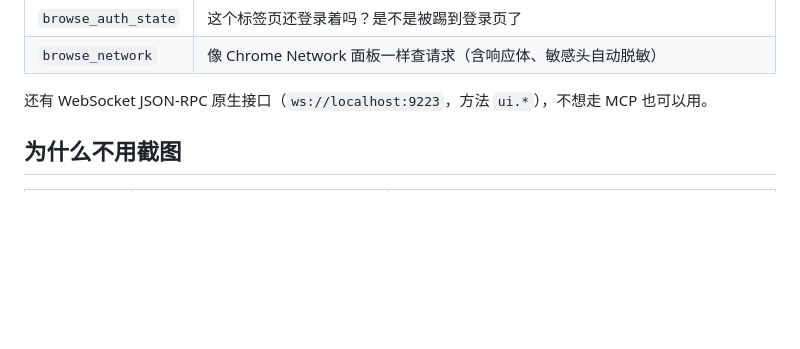
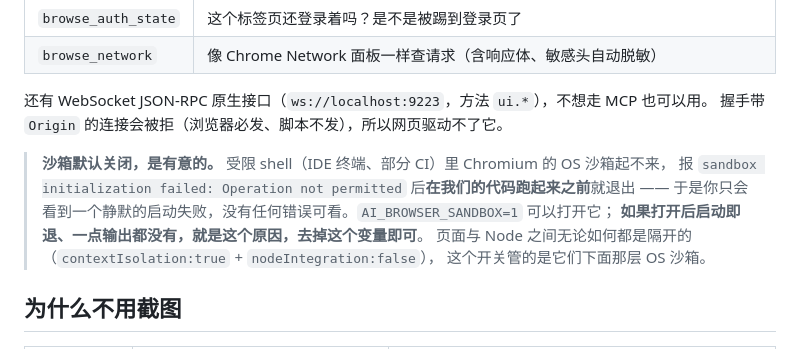
Before and after one commit to Glittering/ai-browser, a Markdown page: README-CN.md, the part around the change. Rendered like a GitHub page; blank space fills up the shorter version.

```diff
--- a/README-CN.md
+++ b/README-CN.md
@@ -67,6 +67,14 @@ macOS 用户也可以直接用打包好的 `.dmg`（Release 里），不用装 N
 | `browse_network` | 像 Chrome Network 面板一样查请求（含响应体、敏感头自动脱敏） |
 
 还有 WebSocket JSON-RPC 原生接口（`ws://localhost:9223`，方法 `ui.*`），不想走 MCP 也可以用。
+握手带 `Origin` 的连接会被拒（浏览器必发、脚本不发），所以网页驱动不了它。
+
+> **沙箱默认关闭，是有意的。** 受限 shell（IDE 终端、部分 CI）里 Chromium 的 OS 沙箱起不来，
+> 报 `sandbox initialization failed: Operation not permitted` 后**在我们的代码跑起来之前**就退出 ——
+> 于是你只会看到一个静默的启动失败，没有任何错误可看。`AI_BROWSER_SANDBOX=1` 可以打开它；
+> **如果打开后启动即退、一点输出都没有，就是这个原因，去掉这个变量即可**。
+> 页面与 Node 之间无论如何都是隔开的（`contextIsolation:true` + `nodeIntegration:false`），
+> 这个开关管的是它们下面那层 OS 沙箱。
 
 ## 为什么不用截图
 
```
Also changed, not shown: README.md (+7 -0 lines), docs/release-notes/2.5.2.md (added, +22 -0 lines).
